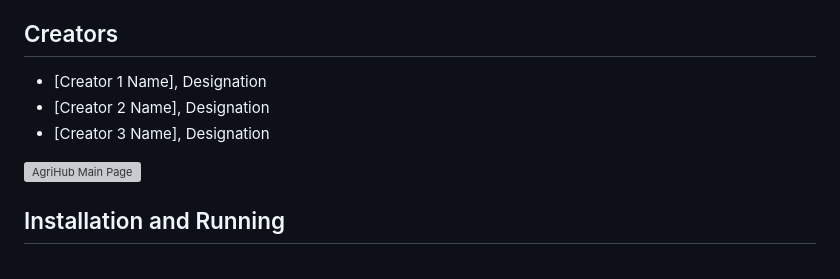
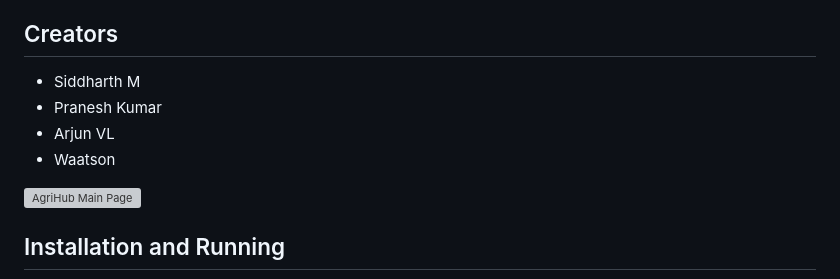
Before and after one commit to Siddharth-magesh/Agri-Hub, a Markdown page: README.md, the part around one of its changes. Rendered like a GitHub page; grey boxes are pictures that could not be loaded.

```diff
--- a/README.md
+++ b/README.md
@@ -4,9 +4,10 @@
 We’re thrilled to introduce AgriHub, your new go-to platform designed to make farming easier and more connected than ever before. AgriHub is all about bringing farmers and buyers together in one place, helping you manage your farm, connect with others, and find the resources you need to succeed.
 
 ## Creators
-- [Creator 1 Name], Designation
-- [Creator 2 Name], Designation
-- [Creator 3 Name], Designation
+- Siddharth M
+- Pranesh Kumar
+- Arjun VL
+- Waatson
 
 ![AgriHub Main Page](path/to/homepage_image.png)
 
```
Also changed, not shown: other parts of README.md (+0 -1 lines).
